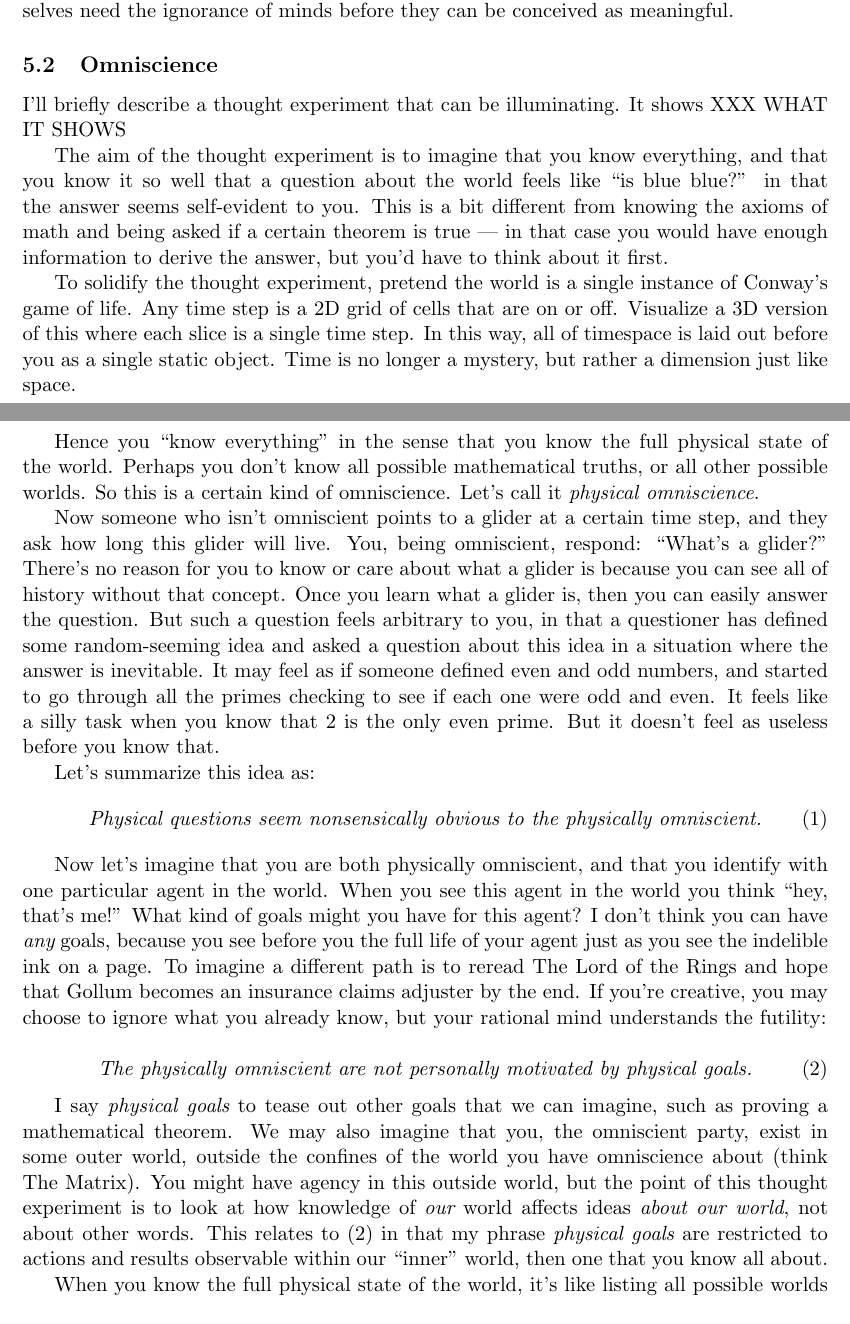
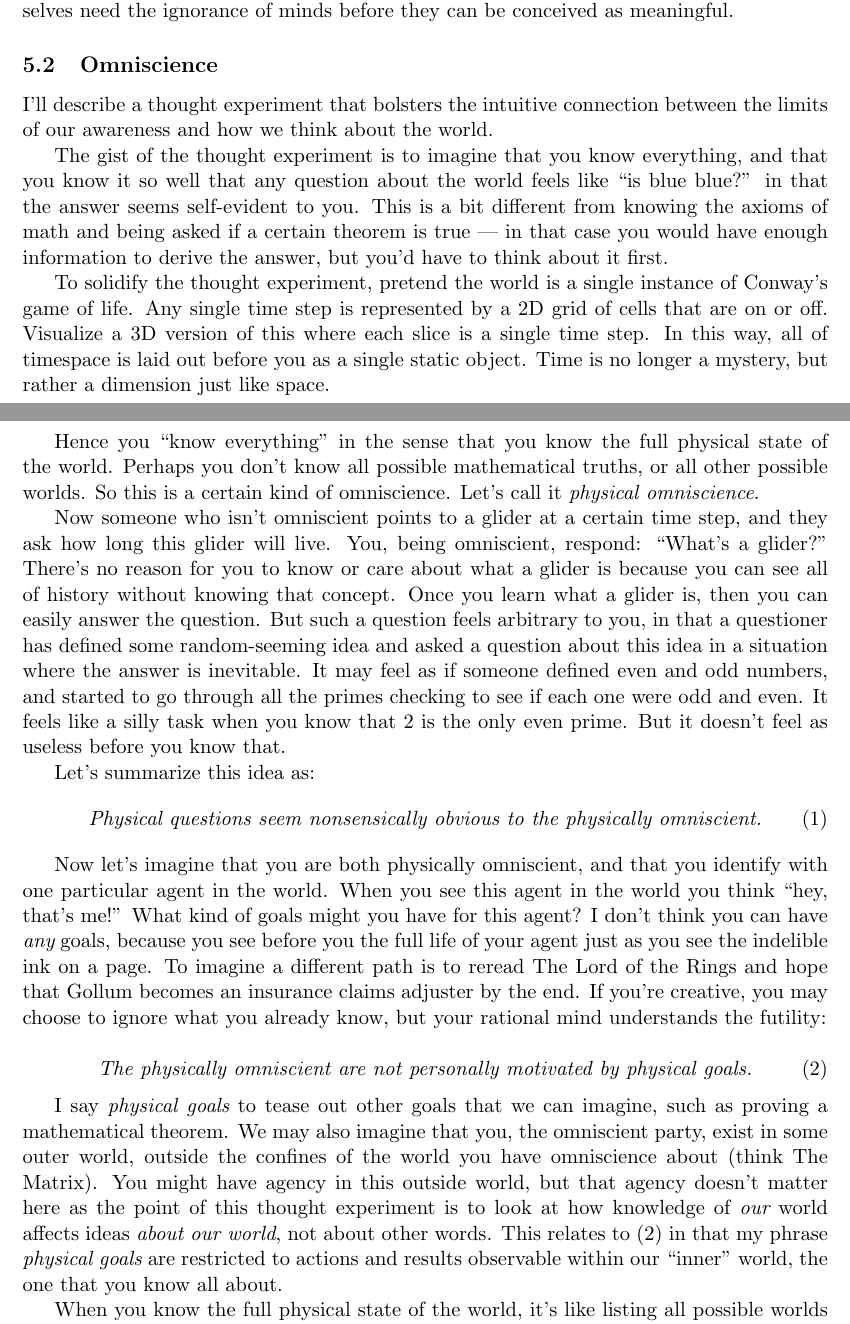
Before and after one commit to tylerneylon/truth, a LaTeX document (truth.tex): two parts of pages 21 and 22 of 41, joined at a grey line, cut so that both start at the same text. Compiled offline with pdfLaTeX.

Commit message:
Done with draft 1.

```diff
--- a/truth.tex
+++ b/truth.tex
@@ -1438,18 +1438,20 @@ conceived as meaningful.
 \subsection{Omniscience}
 
 % TODO Work on this intro and ensure segue from above.
-I'll briefly describe a thought experiment that can be illuminating.
-It shows XXX WHAT IT SHOWS
-
-The aim of the thought experiment is to imagine that you know everything,
-and that you know it so well that a question about the world feels like ``is
+
+I'll describe a thought experiment that bolsters the intuitive connection
+between the limits of our awareness and how we think about the world.
+
+The gist of the thought experiment is to imagine that you know everything,
+and that you know it so well that any question about the world feels like ``is
 blue blue?'' in that the answer seems self-evident to you. This is a bit
 different from knowing the axioms of math and being asked if a certain theorem
 is true --- in that case you would have enough information to derive the answer,
 but you'd have to think about it first.
 
 To solidify the thought experiment, pretend the world is a single instance of
-Conway's game of life. Any time step is a 2D grid of cells that are on or off.
+Conway's game of life. Any single time step is represented by a 2D grid of cells
+that are on or off.
 Visualize a 3D version of this where each slice is a single time step. In this
 way, all of timespace is laid out before you as a single static object. Time is
 no longer a mystery, but rather a dimension just like space.
@@ -1462,7 +1464,8 @@ other possible worlds. So this is a certain kind of omniscience. Let's call it
 Now someone who isn't omniscient points to a glider at a certain time step, and
 they ask how long this glider will live. You, being omniscient, respond:
 ``What's a glider?'' There's no reason for you to know or care about what a
-glider is because you can see all of history without that concept. Once you
+glider is because you can see all of history without knowing that concept.
+Once you
 learn what a glider is, then you can easily answer the question. But such a
 question feels arbitrary to you, in that a questioner has defined some
 random-seeming idea and asked a question about this idea in a situation where
@@ -1497,11 +1500,12 @@ I say {\em physical goals} to tease out other goals that we can imagine, such as
 proving a mathematical theorem. We may also imagine that you, the omniscient
 party, exist in some outer world, outside the confines of the world you have
 omniscience about (think The Matrix).
-You might have agency in this outside world, but the point of this thought
+You might have agency in this outside world, but that agency doesn't matter here
+as the point of this thought
 experiment is to look at how knowledge of {\em our} world affects ideas {\em
 about our world}, not about other words. This relates to (\ref{eq2}) in that my
 phrase {\em physical goals} are restricted to actions and results observable
-within our ``inner'' world, then one that you know all about.
+within our ``inner'' world, the one that you know all about.
 
 When you know the full physical state of the world, it's
 like listing all possible worlds $\{x_1, x_2, \ldots\}$ in a giant list, and
```
Also changed, not shown: truth.tex (2 more changed lines).
